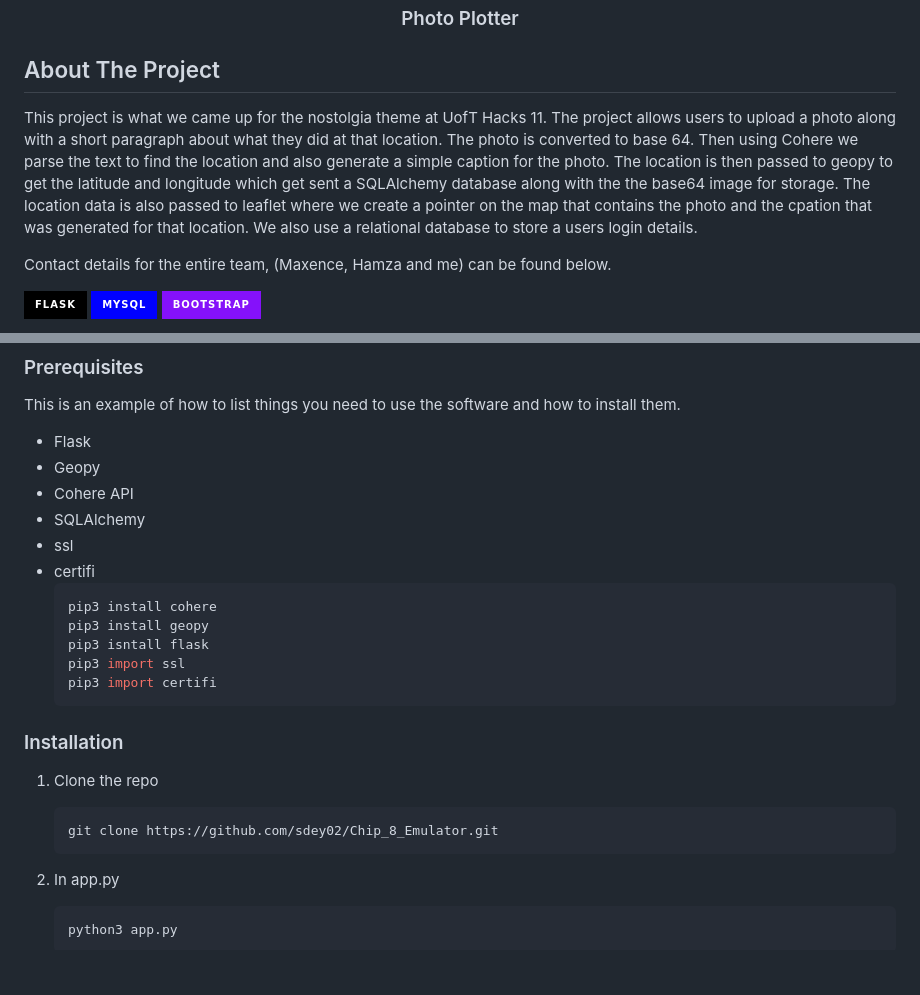
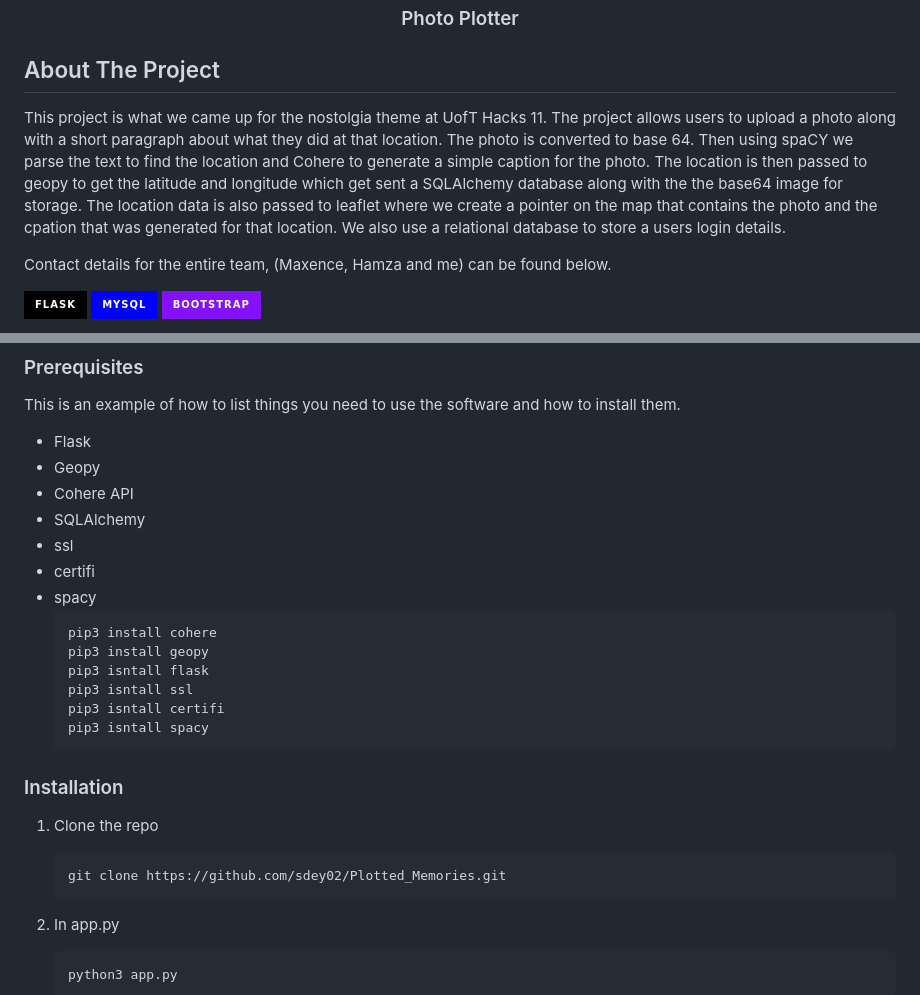
Before and after one commit to sdey02/UofT_Hacks_11_Project, a Markdown page: README.md, 2 parts joined by grey strips. Drawn GitHub-style; badges without logos; blank space fills up the shorter version.

````diff
--- a/README.md
+++ b/README.md
@@ -24,7 +24,7 @@
 <!-- ABOUT THE PROJECT -->
 ## About The Project
 
-This project is what we came up for the nostolgia theme at UofT Hacks 11. The project allows users to upload a photo along with a short paragraph about what they did at that location. The photo is converted to base 64. Then using Cohere we parse the text to find the location and also generate a simple caption for the photo. The location is then passed to geopy to get the latitude and longitude which get sent a SQLAlchemy database along with the the base64 image for storage. The location data is also passed to leaflet where we create a pointer on the map that contains the photo and the cpation that was generated for that location. We also use a relational database to store a users login details.
+This project is what we came up for the nostolgia theme at UofT Hacks 11. The project allows users to upload a photo along with a short paragraph about what they did at that location. The photo is converted to base 64. Then using spaCY we parse the text to find the location and Cohere to generate a simple caption for the photo. The location is then passed to geopy to get the latitude and longitude which get sent a SQLAlchemy database along with the the base64 image for storage. The location data is also passed to leaflet where we create a pointer on the map that contains the photo and the cpation that was generated for that location. We also use a relational database to store a users login details.
 
 Contact details for the entire team, (Maxence, Hamza and me) can be found below.
 
@@ -54,19 +50,21 @@ This is an example of how to list things you need to use the software and how to
 * SQLAlchemy
 * ssl
 * certifi
+* spacy
   ```sh
   pip3 install cohere
   pip3 install geopy
   pip3 isntall flask
-  pip3 import ssl
-  pip3 import certifi
+  pip3 isntall ssl
+  pip3 isntall certifi
+  pip3 isntall spacy
   ```
 
 ### Installation
 
 1. Clone the repo
    ```sh
-   git clone https://github.com/sdey02/Chip_8_Emulator.git
+   git clone https://github.com/sdey02/Plotted_Memories.git
    ```
 
 2. In app.py
````
Also changed, not shown: other parts of README.md (+0 -4 lines).
